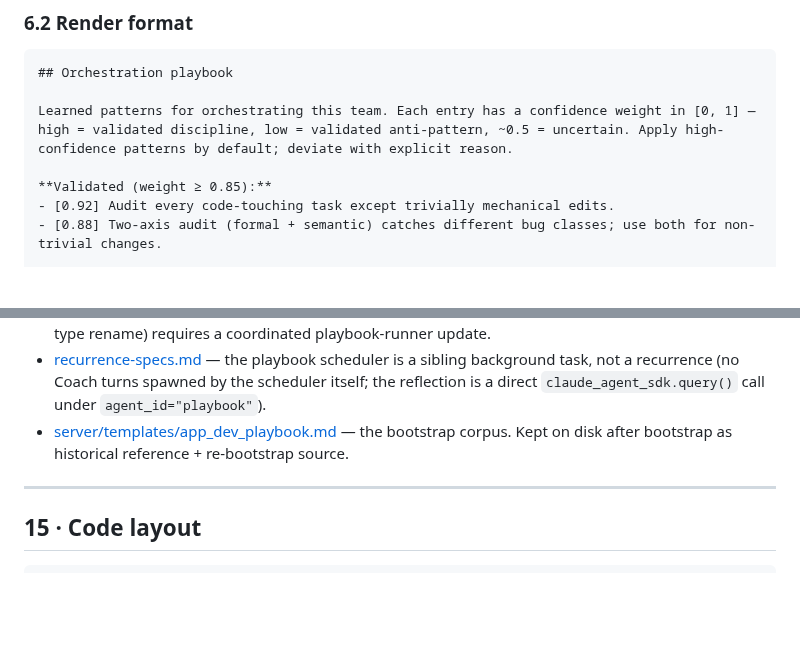
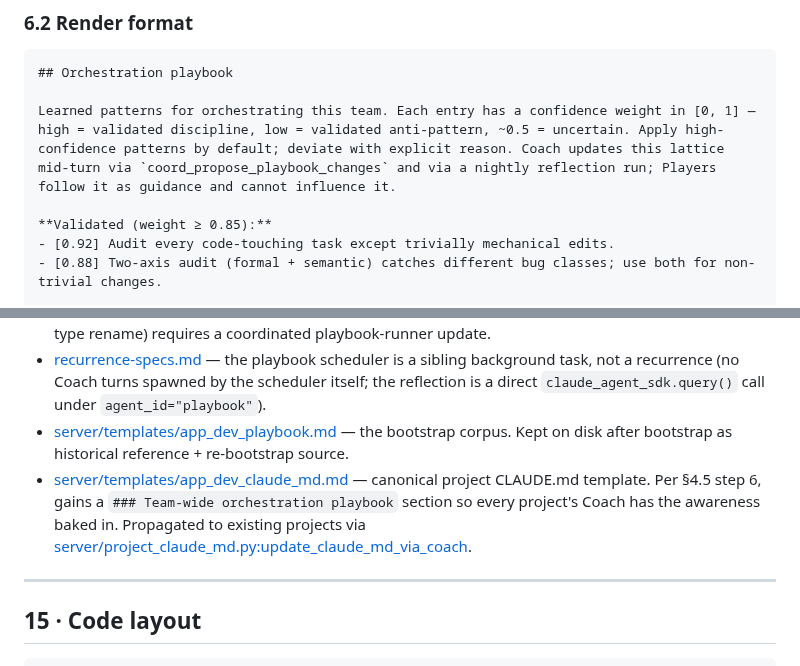
Before and after one commit to Nicolasmoute/TeamOfTen, a Markdown page: Docs/playbook-specs.md, 2 parts joined by grey strips. GitHub-like rendering; blank space fills up the shorter version.

````diff
--- a/Docs/playbook-specs.md
+++ b/Docs/playbook-specs.md
@@ -480,7 +508,7 @@ Natural progression for Coach: lifecycle policy (in coord block — bedrock mech
 ```markdown
 ## Orchestration playbook
 
-Learned patterns for orchestrating this team. Each entry has a confidence weight in [0, 1] — high = validated discipline, low = validated anti-pattern, ~0.5 = uncertain. Apply high-confidence patterns by default; deviate with explicit reason.
+Learned patterns for orchestrating this team. Each entry has a confidence weight in [0, 1] — high = validated discipline, low = validated anti-pattern, ~0.5 = uncertain. Apply high-confidence patterns by default; deviate with explicit reason. Coach updates this lattice mid-turn via `coord_propose_playbook_changes` and via a nightly reflection run; Players follow it as guidance and cannot influence it.
 
 **Validated (weight ≥ 0.85):**
 - [0.92] Audit every code-touching task except trivially mechanical edits.
@@ -721,6 +749,7 @@ Listens to `playbook_*` bus events on the existing `/ws` channel and re-fetches
 - [kanban-specs-v2.md](kanban-specs-v2.md) — the playbook reads §22.1 deviations_log + §11.1 player health counters + §9.2 project_events as evidence; the playbook injection follows project CLAUDE.md in `build_system_prompt_suffix`, downstream of the Coach coordination block (which still owns the §14 lifecycle policy). **Binding dependency:** the runner's evidence-bundle composition is hardwired to these three v2 surfaces. A schema change in any of them (column rename, table restructure, event type rename) requires a coordinated playbook-runner update.
 - [recurrence-specs.md](recurrence-specs.md) — the playbook scheduler is a sibling background task, not a recurrence (no Coach turns spawned by the scheduler itself; the reflection is a direct `claude_agent_sdk.query()` call under `agent_id="playbook"`).
 - [server/templates/app_dev_playbook.md](../server/templates/app_dev_playbook.md) — the bootstrap corpus. Kept on disk after bootstrap as historical reference + re-bootstrap source.
+- [server/templates/app_dev_claude_md.md](../server/templates/app_dev_claude_md.md) — canonical project CLAUDE.md template. Per §4.5 step 6, gains a `### Team-wide orchestration playbook` section so every project's Coach has the awareness baked in. Propagated to existing projects via [server/project_claude_md.py:update_claude_md_via_coach](../server/project_claude_md.py).
 
 ---
 
````
Also changed, not shown: other parts of Docs/playbook-specs.md (+28 -0 lines).
